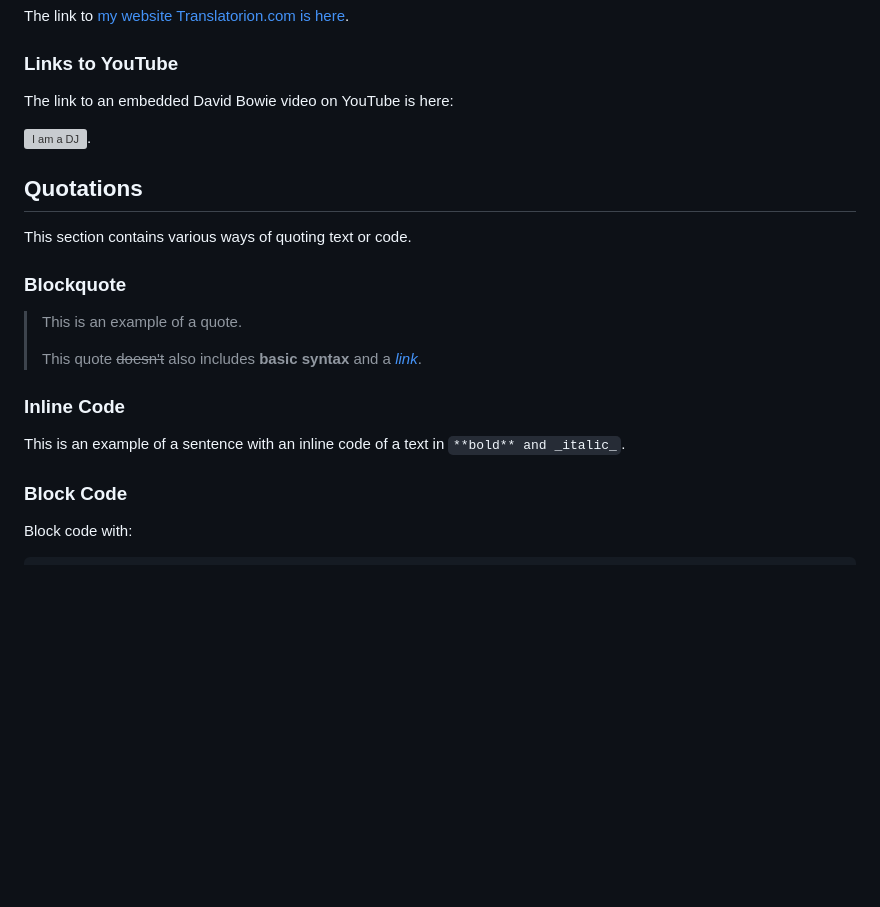
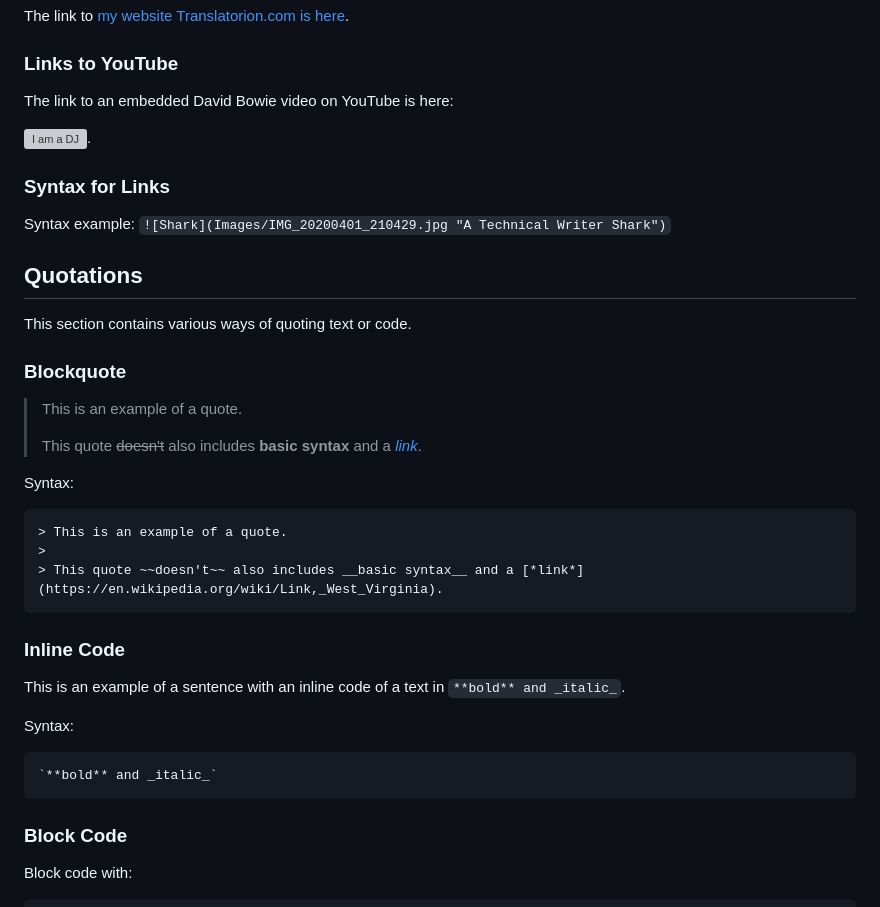
Before and after one commit to PJ-Woz/Portfolio, a Markdown page: Markdown in CAT test.md, the part around one of its changes. GitHub-like rendering; blank space fills up the shorter version; grey boxes are pictures that could not be loaded.

````diff
--- a/Markdown in CAT test.md
+++ b/Markdown in CAT test.md
@@ -137,6 +170,10 @@ The link to an embedded David Bowie video on YouTube is here:
 
 [![I am a DJ](http://img.youtube.com/vi/MRRmU_pOXnk/0.jpg)](http://www.youtube.com/watch?v=MRRmU_pOXnk "I am what I play").
 
+### Syntax for Links
+
+Syntax example: `![Shark](Images/IMG_20200401_210429.jpg "A Technical Writer Shark")`
+
 ## Quotations
 
 This section contains various ways of quoting text or code.
@@ -147,9 +184,22 @@ This section contains various ways of quoting text or code.
 >
 > This quote ~~doesn't~~ also includes __basic syntax__ and a [*link*](https://en.wikipedia.org/wiki/Link,_West_Virginia).
 
+
+Syntax:
+```
+> This is an example of a quote.
+>
+> This quote ~~doesn't~~ also includes __basic syntax__ and a [*link*](https://en.wikipedia.org/wiki/Link,_West_Virginia).
+```
+
 ### Inline Code
 
 This is an example of a sentence with an inline code of a text in `**bold** and _italic_`.
+
+Syntax:
+```
+`**bold** and _italic_`
+```
 
 ### Block Code
 
````
Also changed, not shown: other parts of Markdown in CAT test.md (+236 -16 lines).
